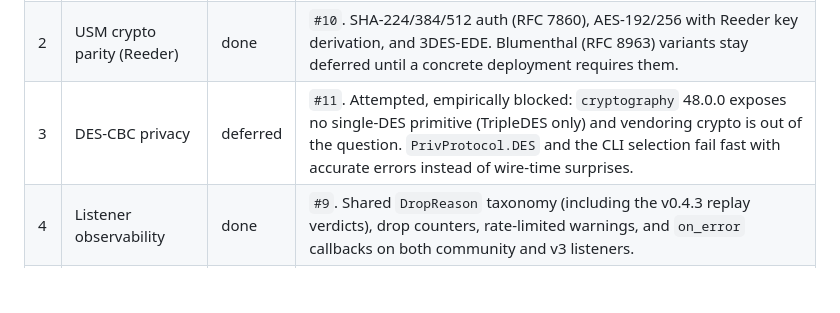
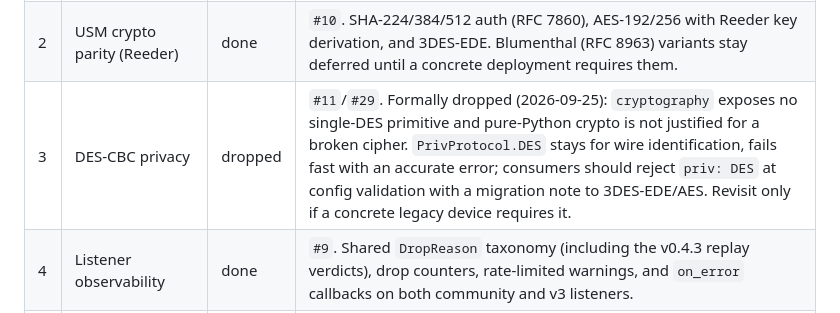
Before and after one commit to tosumitdhaka/trishul-snmp, a Markdown page: docs/roadmap.md, the part around the change. GitHub-like rendering; blank space fills up the shorter version.

Commit message:
docs: record DES drop decision (#29)
DES-CBC formally dropped: PrivProtocol.DES fails fast for wire
identification; consumers reject priv: DES at config validation with
migration to 3DES-EDE/AES. Revisit only if a concrete legacy device
requires it.

```diff
--- a/docs/roadmap.md
+++ b/docs/roadmap.md
@@ -21,7 +21,7 @@ Status: `planned` | `in progress` | `done` | `deferred`
 |---|---|---|---|
 | 1 | SNMPv1 support | done | `#8`. v1 message/PDU codec (0xa0–0xa4 incl. Trap-PDU), `V1Manager` GET/GETNEXT (GETBULK downgrades to GETNEXT loops), `V1Notifier` trap send, v1 trap receive on the community listener, and `decode_notification` v1 support with enterprise/agent-addr/generic/specific/timestamp metadata on `NotificationEvent`. CLI `--snmp-version 1` across manager/trap/listen/decode. |
 | 2 | USM crypto parity (Reeder) | done | `#10`. SHA-224/384/512 auth (RFC 7860), AES-192/256 with Reeder key derivation, and 3DES-EDE. Blumenthal (RFC 8963) variants stay deferred until a concrete deployment requires them. |
-| 3 | DES-CBC privacy | deferred | `#11`. Attempted, empirically blocked: `cryptography` 48.0.0 exposes no single-DES primitive (TripleDES only) and vendoring crypto is out of the question. `PrivProtocol.DES` and the CLI selection fail fast with accurate errors instead of wire-time surprises. |
+| 3 | DES-CBC privacy | dropped | `#11`/`#29`. Formally dropped (2026-09-25): `cryptography` exposes no single-DES primitive and pure-Python crypto is not justified for a broken cipher. `PrivProtocol.DES` stays for wire identification, fails fast with an accurate error; consumers should reject `priv: DES` at config validation with a migration note to 3DES-EDE/AES. Revisit only if a concrete legacy device requires it. |
 | 4 | Listener observability | done | `#9`. Shared `DropReason` taxonomy (including the v0.4.3 replay verdicts), drop counters, rate-limited warnings, and `on_error` callbacks on both community and v3 listeners. |
 | 5 | Decoder fuzz/property tests and real-agent CI | done | `hypothesis` property/fuzz coverage for the untrusted-input BER decode path (no decoder bugs found: 700+ arbitrary inputs, only `ProtocolError` or clean decodes) plus snmpd-backed integration tests (`-m snmpd`) with a CI job on 127.0.0.1:1161. |
 
```
